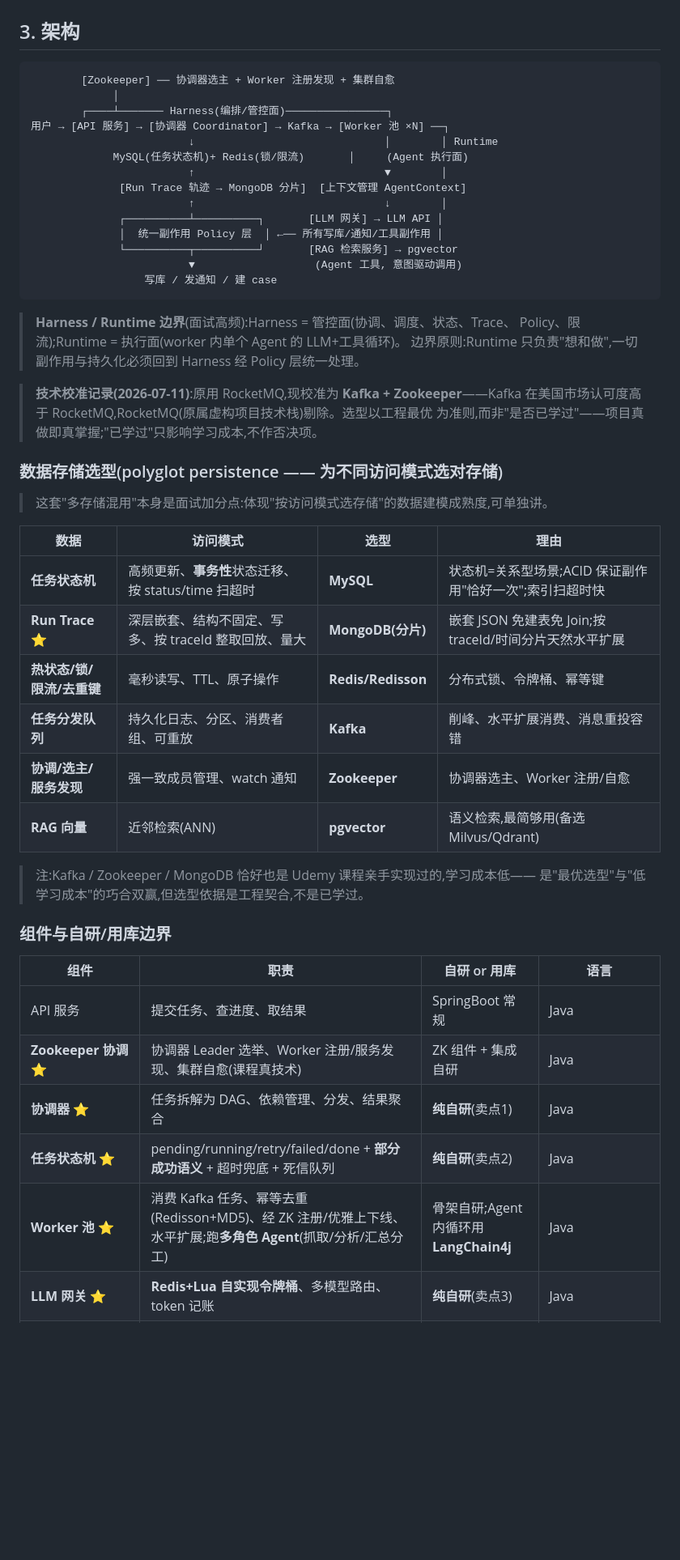
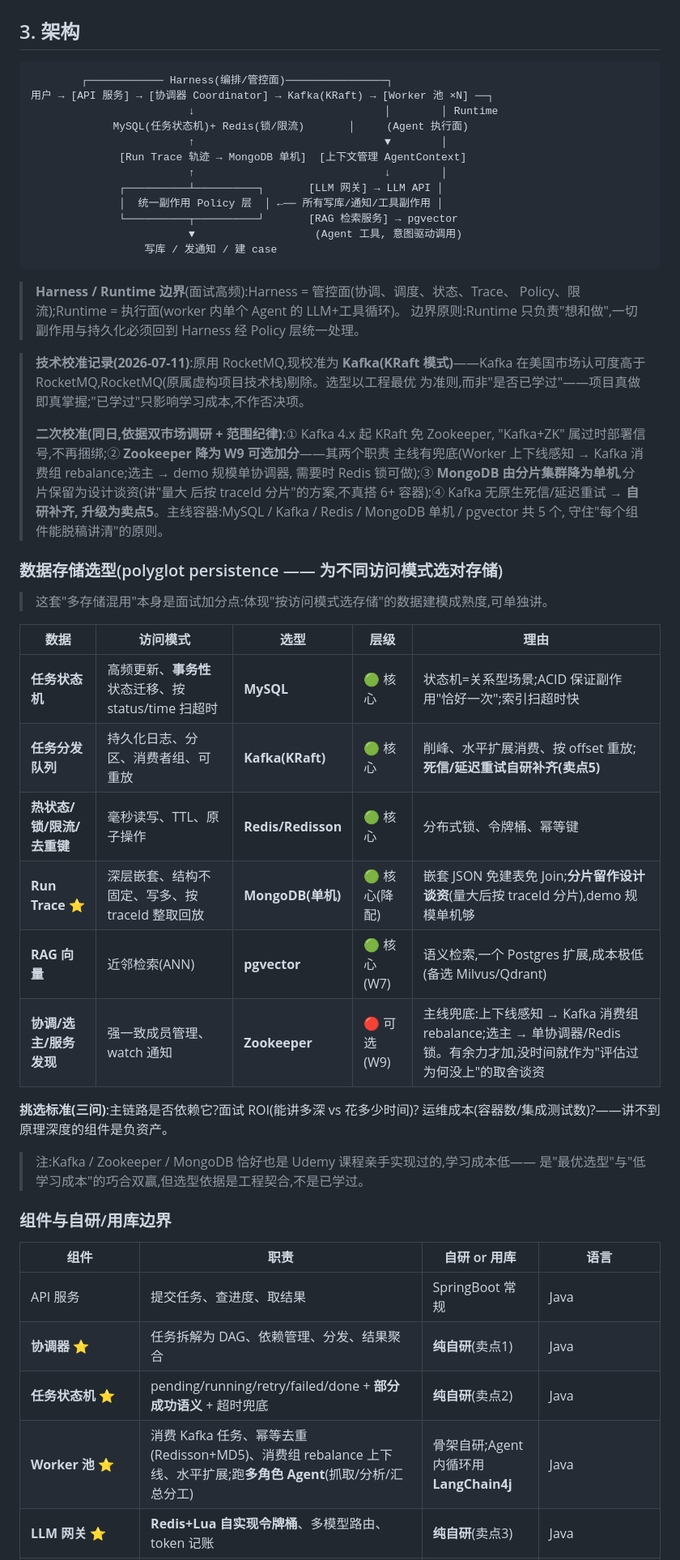
Before and after one commit to congfanpu-lgtm/agentflow, a Markdown page: docs/specs/2026-07-11-agentflow-design.md, the part around one of its changes. Shown at 81% size. GitHub-like rendering; blank space fills up the shorter version.

````diff
--- a/docs/specs/2026-07-11-agentflow-design.md
+++ b/docs/specs/2026-07-11-agentflow-design.md
@@ -65,14 +72,12 @@ LLM 成本管控网关。
 ## 3. 架构
 
 ```
-        [Zookeeper] ── 协调器选主 + Worker 注册发现 + 集群自愈
-             │
-        ┌────┴─────── Harness(编排/管控面)────────────────┐
-用户 → [API 服务] → [协调器 Coordinator] → Kafka → [Worker 池 ×N] ──┐
+        ┌──────────── Harness(编排/管控面)────────────────┐
+用户 → [API 服务] → [协调器 Coordinator] → Kafka(KRaft) → [Worker 池 ×N] ──┐
                          ↓                              │        │ Runtime
              MySQL(任务状态机)+ Redis(锁/限流)       │     (Agent 执行面)
                          ↑                              ▼        │
-              [Run Trace 轨迹 → MongoDB 分片]  [上下文管理 AgentContext]
+              [Run Trace 轨迹 → MongoDB 单机]  [上下文管理 AgentContext]
                          ↑                              ↓        │
               ┌──────────┴──────────┐       [LLM 网关] → LLM API │
               │  统一副作用 Policy 层  │ ←── 所有写库/通知/工具副作用 │
@@ -85,22 +90,33 @@ LLM 成本管控网关。
 > Policy、限流);Runtime = 执行面(worker 内单个 Agent 的 LLM+工具循环)。
 > 边界原则:Runtime 只负责"想和做",一切副作用与持久化必须回到 Harness 经 Policy 层统一处理。
 
-> **技术校准记录(2026-07-11)**:原用 RocketMQ,现校准为 **Kafka + Zookeeper**——Kafka
+> **技术校准记录(2026-07-11)**:原用 RocketMQ,现校准为 **Kafka(KRaft 模式)**——Kafka
 > 在美国市场认可度高于 RocketMQ,RocketMQ(原属虚构项目技术栈)剔除。选型以工程最优
 > 为准则,而非"是否已学过"——项目真做即真掌握;"已学过"只影响学习成本,不作否决项。
+>
+> **二次校准(同日,依据双市场调研 + 范围纪律)**:① Kafka 4.x 起 KRaft 免 Zookeeper,
+> "Kafka+ZK" 属过时部署信号,不再捆绑;② **Zookeeper 降为 W9 可选加分**——其两个职责
+> 主线有兜底(Worker 上下线感知 → Kafka 消费组 rebalance;选主 → demo 规模单协调器,
+> 需要时 Redis 锁可做);③ **MongoDB 由分片集群降为单机**,分片保留为设计谈资(讲"量大
+> 后按 traceId 分片"的方案,不真搭 6+ 容器);④ Kafka 无原生死信/延迟重试 → **自研补齐,
+> 升级为卖点5**。主线容器:MySQL / Kafka / Redis / MongoDB 单机 / pgvector 共 5 个,
+> 守住"每个组件能脱稿讲清"的原则。
 
 ### 数据存储选型(polyglot persistence —— 为不同访问模式选对存储)
 
 > 这套"多存储混用"本身是面试加分点:体现"按访问模式选存储"的数据建模成熟度,可单独讲。
 
-| 数据 | 访问模式 | 选型 | 理由 |
-|---|---|---|---|
-| **任务状态机** | 高频更新、**事务性**状态迁移、按 status/time 扫超时 | **MySQL** | 状态机=关系型场景;ACID 保证副作用"恰好一次";索引扫超时快 |
-| **Run Trace** ⭐ | 深层嵌套、结构不固定、写多、按 traceId 整取回放、量大 | **MongoDB(分片)** | 嵌套 JSON 免建表免 Join;按 traceId/时间分片天然水平扩展 |
-| **热状态/锁/限流/去重键** | 毫秒读写、TTL、原子操作 | **Redis/Redisson** | 分布式锁、令牌桶、幂等键 |
-| **任务分发队列** | 持久化日志、分区、消费者组、可重放 | **Kafka** | 削峰、水平扩展消费、消息重投容错 |
-| **协调/选主/服务发现** | 强一致成员管理、watch 通知 | **Zookeeper** | 协调器选主、Worker 注册/自愈 |
-| **RAG 向量** | 近邻检索(ANN) | **pgvector** | 语义检索,最简够用(备选 Milvus/Qdrant) |
+| 数据 | 访问模式 | 选型 | 层级 | 理由 |
+|---|---|---|---|---|
+| **任务状态机** | 高频更新、**事务性**状态迁移、按 status/time 扫超时 | **MySQL** | 🟢 核心 | 状态机=关系型场景;ACID 保证副作用"恰好一次";索引扫超时快 |
+| **任务分发队列** | 持久化日志、分区、消费者组、可重放 | **Kafka(KRaft)** | 🟢 核心 | 削峰、水平扩展消费、按 offset 重放;**死信/延迟重试自研补齐(卖点5)** |
+| **热状态/锁/限流/去重键** | 毫秒读写、TTL、原子操作 | **Redis/Redisson** | 🟢 核心 | 分布式锁、令牌桶、幂等键 |
+| **Run Trace** ⭐ | 深层嵌套、结构不固定、写多、按 traceId 整取回放 | **MongoDB(单机)** | 🟢 核心(降配) | 嵌套 JSON 免建表免 Join;**分片留作设计谈资**(量大后按 traceId 分片),demo 规模单机够 |
+| **RAG 向量** | 近邻检索(ANN) | **pgvector** | 🟢 核心(W7) | 语义检索,一个 Postgres 扩展,成本极低(备选 Milvus/Qdrant) |
+| **协调/选主/服务发现** | 强一致成员管理、watch 通知 | **Zookeeper** | 🔴 可选(W9) | 主线兜底:上下线感知 → Kafka 消费组 rebalance;选主 → 单协调器/Redis 锁。有余力才加,没时间就作为"评估过为何没上"的取舍谈资 |
+
+**挑选标准(三问)**:主链路是否依赖它?面试 ROI(能讲多深 vs 花多少时间)?
+运维成本(容器数/集成测试数)?——讲不到原理深度的组件是负资产。
 
 > 注:Kafka / Zookeeper / MongoDB 恰好也是 Udemy 课程亲手实现过的,学习成本低——
 > 是"最优选型"与"低学习成本"的巧合双赢,但选型依据是工程契合,不是已学过。
@@ -110,8 +126,7 @@ LLM 成本管控网关。
 | 组件 | 职责 | 自研 or 用库 | 语言 |
 |---|---|---|---|
 | API 服务 | 提交任务、查进度、取结果 | SpringBoot 常规 | Java |
-| **Zookeeper 协调** ⭐ | 协调器 Leader 选举、Worker 注册/服务发现、集群自愈(课程真技术) | ZK 组件 + 集成自研 | Java |
 | **协调器** ⭐ | 任务拆解为 DAG、依赖管理、分发、结果聚合 | **纯自研**(卖点1) | Java |
-| **任务状态机** ⭐ | pending/running/retry/failed/done + **部分成功语义** + 超时兜底 + 死信队列 | **纯自研**(卖点2) | Java |
-| **Worker 池** ⭐ | 消费 Kafka 任务、幂等去重(Redisson+MD5)、经 ZK 注册/优雅上下线、水平扩展;跑**多角色 Agent**(抓取/分析/汇总分工) | 骨架自研;Agent 内循环用 **LangChain4j** | Java |
+| **任务状态机** ⭐ | pending/running/retry/failed/done + **部分成功语义** + 超时兜底 | **纯自研**(卖点2) | Java |
+| **Worker 池** ⭐ | 消费 Kafka 任务、幂等去重(Redisson+MD5)、消费组 rebalance 上下线、水平扩展;跑**多角色 Agent**(抓取/分析/汇总分工) | 骨架自研;Agent 内循环用 **LangChain4j** | Java |
 | **LLM 网关** ⭐ | **Redis+Lua 自实现令牌桶**、多模型路由、token 记账 | **纯自研**(卖点3) | Java |
````
Also changed, not shown: other parts of docs/specs/2026-07-11-agentflow-design.md (+19 -9 lines).
